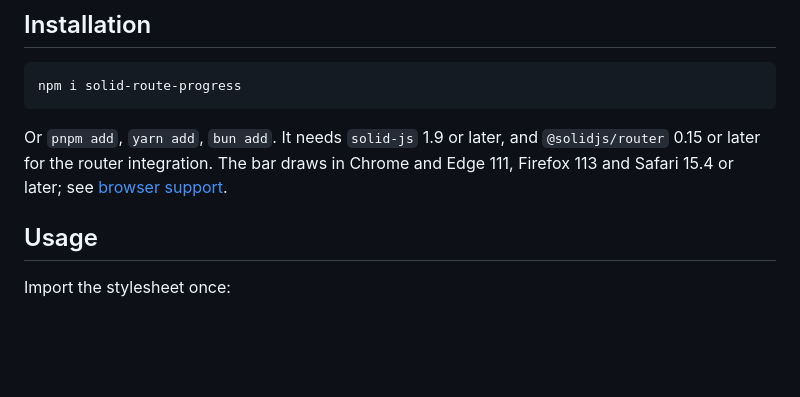
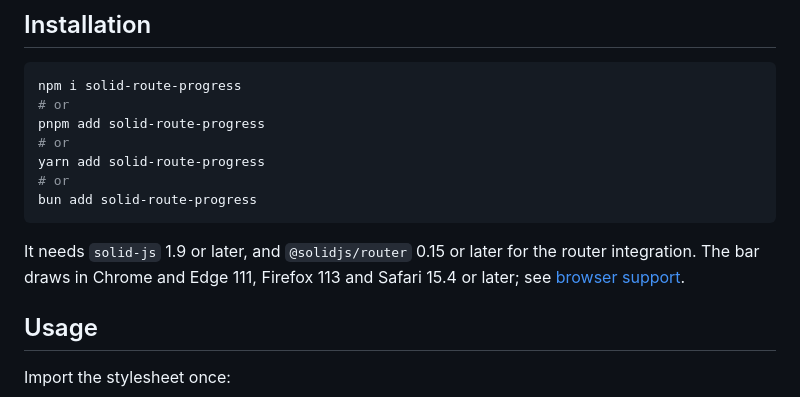
Before and after one commit to kecan0406/solid-route-progress, a Markdown page: README.md, the part around the change. GitHub-like rendering; blank space fills up the shorter version.

Commit message:
docs: list every package manager in the README install step
Co-Authored-By: Claude Opus 5.5 (1M context) <noreply@anthropic.com>

````diff
--- a/README.md
+++ b/README.md
@@ -25,9 +25,15 @@ A route progress bar for [SolidJS](https://solidjs.com) and SolidStart: the thin
 
 ```sh
 npm i solid-route-progress
+# or
+pnpm add solid-route-progress
+# or
+yarn add solid-route-progress
+# or
+bun add solid-route-progress
 ```
 
-Or `pnpm add`, `yarn add`, `bun add`. It needs `solid-js` 1.9 or later, and `@solidjs/router` 0.15 or later for the router integration. The bar draws in Chrome and Edge 111, Firefox 113 and Safari 15.4 or later; see [browser support](https://solid-route-progress.vercel.app/docs/installation#browsers).
+It needs `solid-js` 1.9 or later, and `@solidjs/router` 0.15 or later for the router integration. The bar draws in Chrome and Edge 111, Firefox 113 and Safari 15.4 or later; see [browser support](https://solid-route-progress.vercel.app/docs/installation#browsers).
 
 ## Usage
 
````
